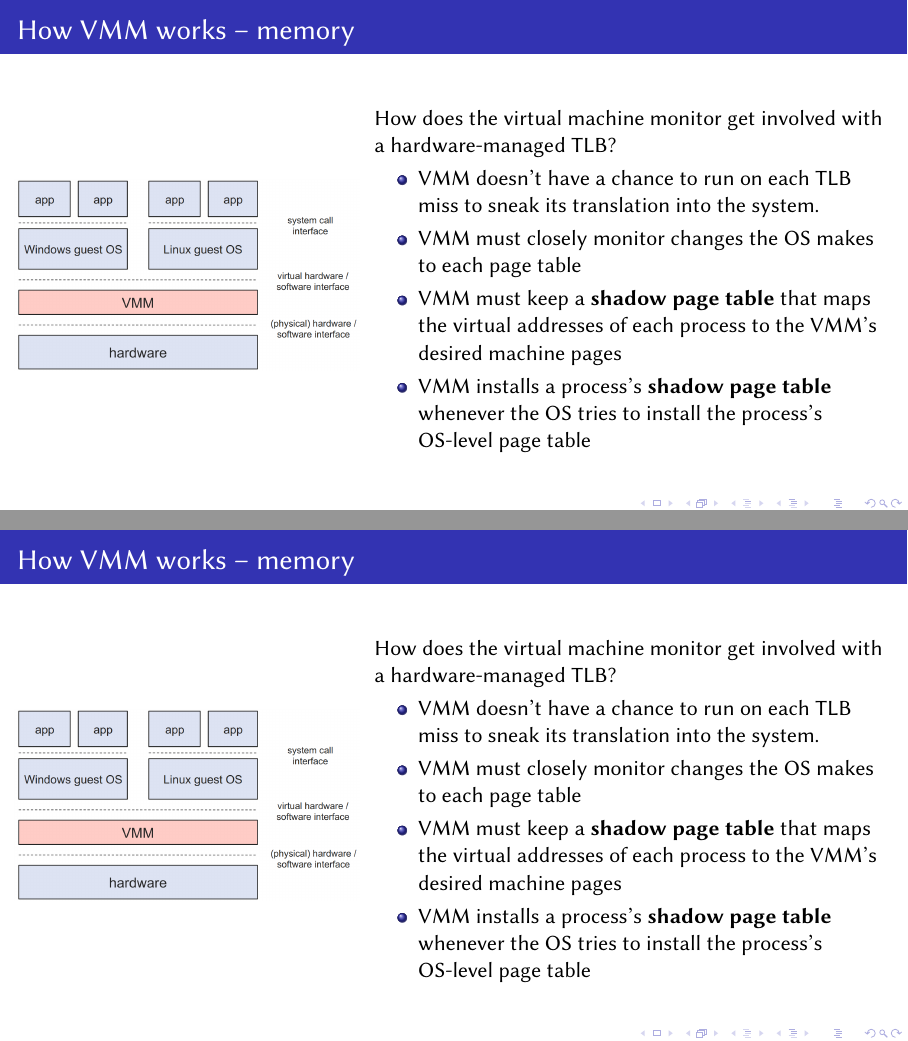
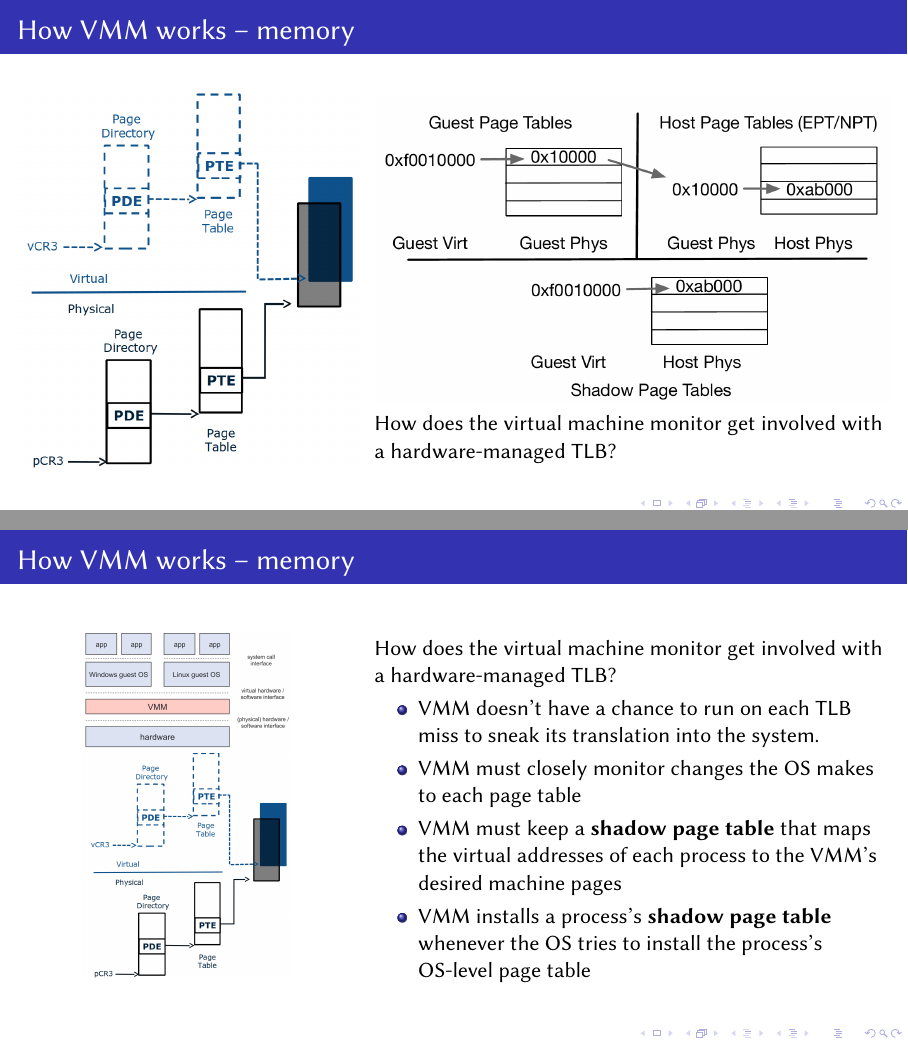
Before and after one commit to LearningOS/aos-lectures, LaTeX slides (lec3/slide-03-02.tex): pages 12 and 13 of 17, joined at a grey line. Compiled offline with XeLaTeX; a missing font is replaced by an installed copy or a similar font.

Commit message:
update silde-03-02

```diff
--- a/lec3/slide-03-02.tex
+++ b/lec3/slide-03-02.tex
@@ -410,22 +410,23 @@
 
 		\begin{column}{.4\textwidth}
 			\centering
-			\includegraphics[width=1.\textwidth]{vmm-do-work}
+			\includegraphics[width=1.\textwidth]{shadow-page-table}
 
 		\end{column}
 
 		\begin{column}{.6\textwidth}
 
+			\includegraphics[width=1.\textwidth]{gpt-ept-spt}
 			 How does the virtual machine monitor get involved with a
 			hardware-managed TLB?
 
-			\begin{itemize}
-				\item VMM doesn't have a chance to run on each TLB miss to sneak its translation into the system.
-				\item VMM must closely monitor changes	the OS makes to each page table
-				\item VMM must keep a \textbf{shadow page table} that maps the virtual addresses of each process to the VMM's desired machine pages
-				\item VMM installs a process's \textbf{shadow page table }whenever the OS tries to install the process's	OS-level page table
-
-			\end{itemize}
+%			\begin{itemize}
+%				\item VMM doesn't have a chance to run on each TLB miss to sneak its translation into the system.
+%				\item VMM must closely monitor changes	the OS makes to each page table
+%				\item VMM must keep a \textbf{shadow page table} that maps the virtual addresses of each process to the VMM's desired machine pages
+%				\item VMM installs a process's \textbf{shadow page table }whenever the OS tries to install the process's	OS-level page table
+%
+%			\end{itemize}
 
 
 
@@ -448,8 +449,8 @@
 
 		\begin{column}{.4\textwidth}
 			\centering
-			\includegraphics[width=1.\textwidth]{vmm-do-work}
-
+			\includegraphics[width=.6\textwidth]{vmm-do-work}
+			\includegraphics[width=.6\textwidth]{shadow-page-table}
 		\end{column}
 
 		\begin{column}{.6\textwidth}
```
Also changed, not shown: lec3/figs/gpt-ept-spt.png (added), lec3/figs/shadow-page-table.png (added).
